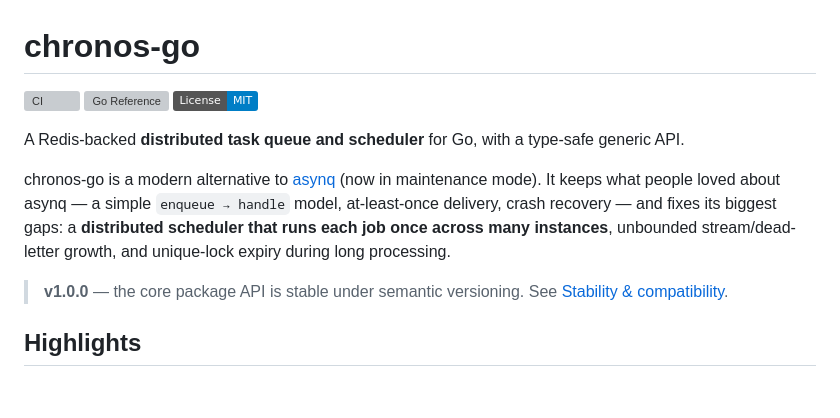
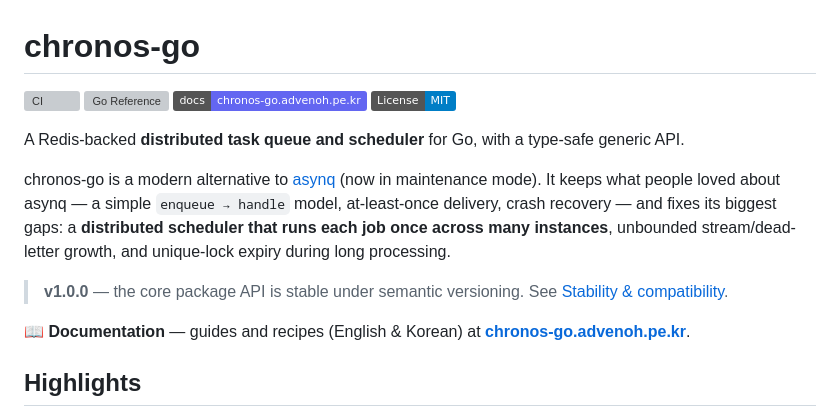
Before and after one commit to kenshin579/chronos-go, a Markdown page: README.md, the part around the change. GitHub-like rendering; badges without logos; blank space fills up the shorter version; grey boxes are pictures that could not be loaded.

Commit message:
docs: link the documentation site
Add a Docs badge and a documentation callout pointing to
https://chronos-go.advenoh.pe.kr (English & Korean guides).

Co-Authored-By: Claude Opus 4.8 (1M context) <noreply@anthropic.com>

```diff
--- a/README.md
+++ b/README.md
@@ -2,6 +2,7 @@
 
 [![CI](https://github.com/kenshin579/chronos-go/actions/workflows/ci.yml/badge.svg)](https://github.com/kenshin579/chronos-go/actions/workflows/ci.yml)
 [![Go Reference](https://pkg.go.dev/badge/github.com/kenshin579/chronos-go.svg)](https://pkg.go.dev/github.com/kenshin579/chronos-go)
+[![Docs](https://img.shields.io/badge/docs-chronos--go.advenoh.pe.kr-6366f1)](https://chronos-go.advenoh.pe.kr)
 [![License: MIT](https://img.shields.io/badge/License-MIT-blue.svg)](LICENSE)
 
 A Redis-backed **distributed task queue and scheduler** for Go, with a
@@ -16,6 +17,9 @@ long processing.
 
 > **v1.0.0** — the core package API is stable under semantic versioning. See
 > [Stability & compatibility](#stability--compatibility).
+
+📖 **Documentation** — guides and recipes (English & Korean) at
+**[chronos-go.advenoh.pe.kr](https://chronos-go.advenoh.pe.kr)**.
 
 ## Highlights
 
```
